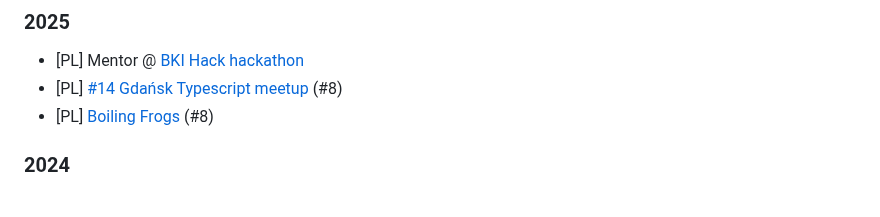
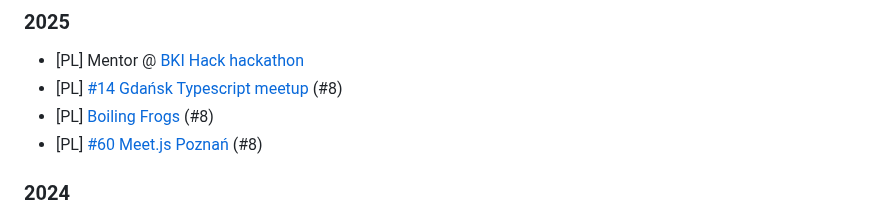
Before and after one commit to superdyzio/superdyzio.github.io, a Markdown page: README.md, the part around the change. GitHub-like rendering.

Commit message:
add meet.js poznan

```diff
--- a/README.md
+++ b/README.md
@@ -28,6 +28,7 @@ _I'd be very happy to visit your event or company with one of these, just [let m
 - [PL] Mentor @ [BKI Hack hackathon](https://bkihack.pl/)
 - [PL] [#14 Gdańsk Typescript meetup](https://www.meetup.com/gdansk-typescript/events/306376219/) (#8)
 - [PL] [Boiling Frogs](https://2025.boilingfrogs.pl/) (#8)
+- [PL] [#60 Meet.js Poznań](https://crossweb.pl/en/events/meet-js-poznan-03-2025-60/) (#8)
 
 ### 2024
 - [PL] [Toruń Web Development Meetup #2 (now: GDG Toruń)](https://crossweb.pl/wydarzenia/torun-web-development-meetup-2/) (#2)
```
